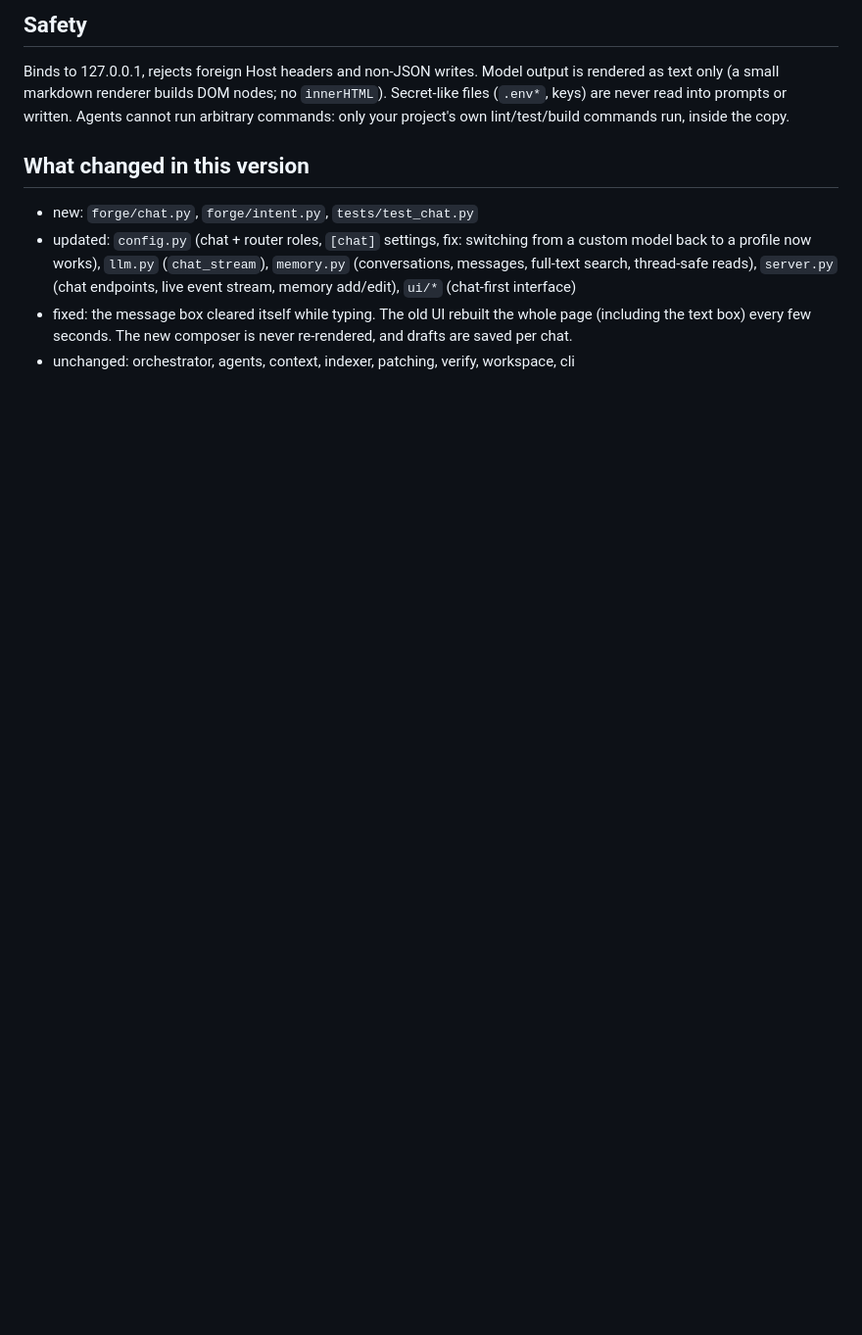
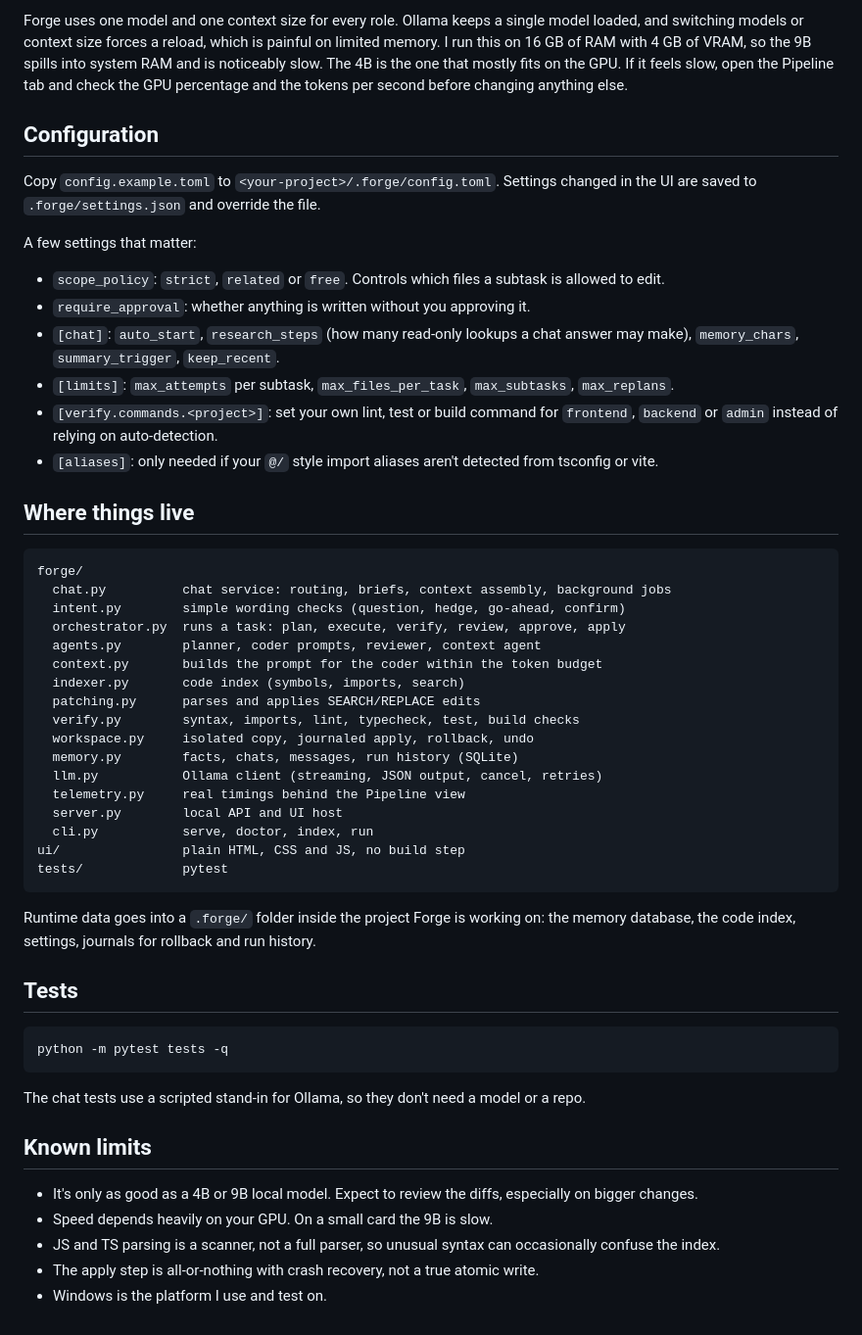
Before and after one commit to Raheelkhan-05/RK_Forge, a Markdown page: README.md, the part around one of its changes. Shown at 98% size. Drawn GitHub-style; blank space fills up the shorter version.

Commit message:
First version of Forge, a local coding assistant

````diff
--- a/README.md
+++ b/README.md
@@ -58,9 +119,55 @@ Honest limit: no filesystem offers a single atomic multi-file write; this gives
 
-## Safety
-Binds to 127.0.0.1, rejects foreign Host headers and non-JSON writes. Model output is rendered as text only (a small markdown renderer builds DOM nodes; no `innerHTML`). Secret-like files (`.env*`, keys) are never read into prompts or written. Agents cannot run arbitrary commands: only your project's own lint/test/build commands run, inside the copy.
+Forge uses one model and one context size for every role. Ollama keeps a single model loaded, and switching models or context size forces a reload, which is painful on limited memory. I run this on 16 GB of RAM with 4 GB of VRAM, so the 9B spills into system RAM and is noticeably slow. The 4B is the one that mostly fits on the GPU. If it feels slow, open the Pipeline tab and check the GPU percentage and the tokens per second before changing anything else.
 
-## What changed in this version
-* new: `forge/chat.py`, `forge/intent.py`, `tests/test_chat.py`
-* updated: `config.py` (chat + router roles, `[chat]` settings, fix: switching from a custom model back to a profile now works), `llm.py` (`chat_stream`), `memory.py` (conversations, messages, full-text search, thread-safe reads), `server.py` (chat endpoints, live event stream, memory add/edit), `ui/*` (chat-first interface)
-* fixed: the message box cleared itself while typing. The old UI rebuilt the whole page (including the text box) every few seconds. The new composer is never re-rendered, and drafts are saved per chat.
-* unchanged: orchestrator, agents, context, indexer, patching, verify, workspace, cli
+## Configuration
+
+Copy `config.example.toml` to `<your-project>/.forge/config.toml`. Settings changed in the UI are saved to `.forge/settings.json` and override the file.
+
+A few settings that matter:
+
+- `scope_policy`: `strict`, `related` or `free`. Controls which files a subtask is allowed to edit.
+- `require_approval`: whether anything is written without you approving it.
+- `[chat]`: `auto_start`, `research_steps` (how many read-only lookups a chat answer may make), `memory_chars`, `summary_trigger`, `keep_recent`.
+- `[limits]`: `max_attempts` per subtask, `max_files_per_task`, `max_subtasks`, `max_replans`.
+- `[verify.commands.<project>]`: set your own lint, test or build command for `frontend`, `backend` or `admin` instead of relying on auto-detection.
+- `[aliases]`: only needed if your `@/` style import aliases aren't detected from tsconfig or vite.
+
+## Where things live
+
+```
+forge/
+  chat.py          chat service: routing, briefs, context assembly, background jobs
+  intent.py        simple wording checks (question, hedge, go-ahead, confirm)
+  orchestrator.py  runs a task: plan, execute, verify, review, approve, apply
+  agents.py        planner, coder prompts, reviewer, context agent
+  context.py       builds the prompt for the coder within the token budget
+  indexer.py       code index (symbols, imports, search)
+  patching.py      parses and applies SEARCH/REPLACE edits
+  verify.py        syntax, imports, lint, typecheck, test, build checks
+  workspace.py     isolated copy, journaled apply, rollback, undo
+  memory.py        facts, chats, messages, run history (SQLite)
+  llm.py           Ollama client (streaming, JSON output, cancel, retries)
+  telemetry.py     real timings behind the Pipeline view
+  server.py        local API and UI host
+  cli.py           serve, doctor, index, run
+ui/                plain HTML, CSS and JS, no build step
+tests/             pytest
+```
+
+Runtime data goes into a `.forge/` folder inside the project Forge is working on: the memory database, the code index, settings, journals for rollback and run history.
+
+## Tests
+
+```
+python -m pytest tests -q
+```
+
+The chat tests use a scripted stand-in for Ollama, so they don't need a model or a repo.
+
+## Known limits
+
+- It's only as good as a 4B or 9B local model. Expect to review the diffs, especially on bigger changes.
+- Speed depends heavily on your GPU. On a small card the 9B is slow.
+- JS and TS parsing is a scanner, not a full parser, so unusual syntax can occasionally confuse the index.
+- The apply step is all-or-nothing with crash recovery, not a true atomic write.
+- Windows is the platform I use and test on.
````
Also changed, not shown: other parts of README.md (+104 -43 lines).
